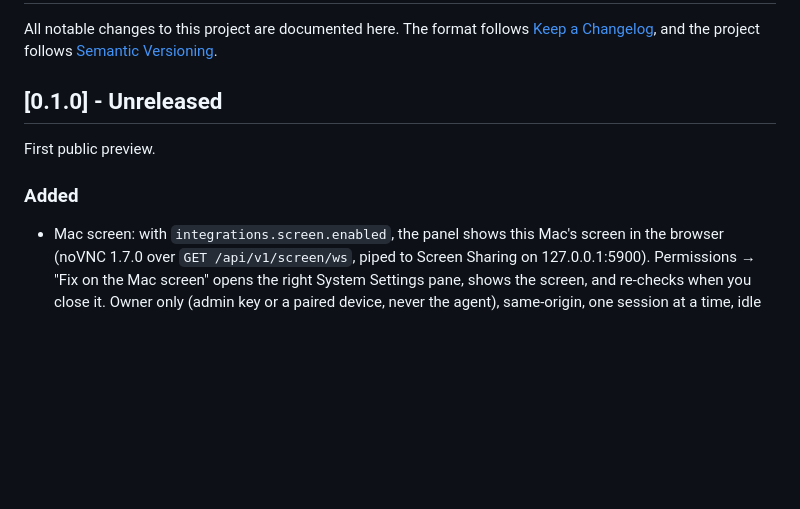
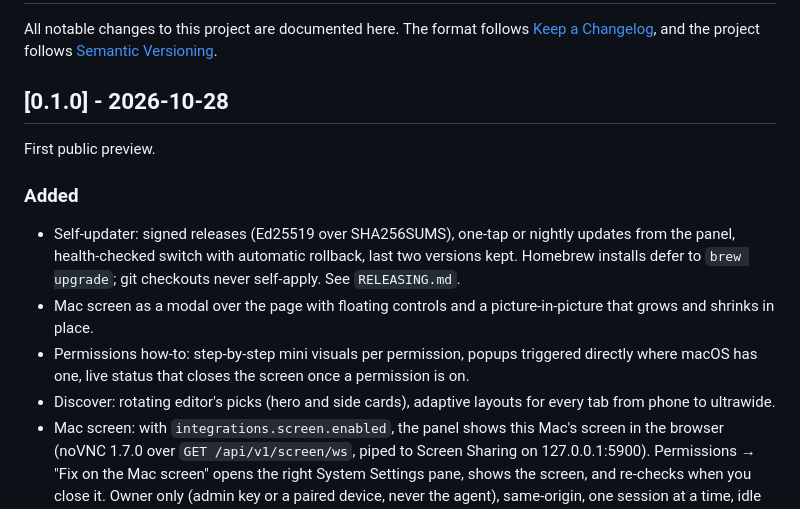
Before and after one commit to umuryavuz96/server-os, a Markdown page: CHANGELOG.md, the part around the change. GitHub-like rendering; blank space fills up the shorter version.

Commit message:
docs(changelog): 0.1.0 release notes
Co-Authored-By: Claude Opus 5.5 <noreply@anthropic.com>

```diff
--- a/CHANGELOG.md
+++ b/CHANGELOG.md
@@ -2,11 +2,15 @@
 
 All notable changes to this project are documented here. The format follows [Keep a Changelog](https://keepachangelog.com), and the project follows [Semantic Versioning](https://semver.org).
 
-## [0.1.0] - Unreleased
+## [0.1.0] - 2026-10-28
 
 First public preview.
 
 ### Added
+- Self-updater: signed releases (Ed25519 over SHA256SUMS), one-tap or nightly updates from the panel, health-checked switch with automatic rollback, last two versions kept. Homebrew installs defer to `brew upgrade`; git checkouts never self-apply. See `RELEASING.md`.
+- Mac screen as a modal over the page with floating controls and a picture-in-picture that grows and shrinks in place.
+- Permissions how-to: step-by-step mini visuals per permission, popups triggered directly where macOS has one, live status that closes the screen once a permission is on.
+- Discover: rotating editor's picks (hero and side cards), adaptive layouts for every tab from phone to ultrawide.
 - Mac screen: with `integrations.screen.enabled`, the panel shows this Mac's screen in the browser (noVNC 1.7.0 over `GET /api/v1/screen/ws`, piped to Screen Sharing on 127.0.0.1:5900). Permissions → "Fix on the Mac screen" opens the right System Settings pane, shows the screen, and re-checks when you close it. Owner only (admin key or a paired device, never the agent), same-origin, one session at a time, idle timeout and hard cap, audited. Apple's login (RFB type 30) works on plain http too, through a small AES fallback for browsers without WebCrypto. The setup wizard reports whether Screen Sharing is on. See `docs/permissions.md`.
 - macOS permissions: the server lists the privacy permissions it needs (Full Disk Access, Local Network, volumes, folders, microphone) with why, which program holds the grant, status and a System Settings link. Shown in System → Permissions, as an Overview banner when a required one is missing, in the setup wizard (new step 8) and at `/api/v1/permissions`. See `docs/permissions.md`.
 - `integrations.houseVoice` and `integrations.channelsDir` replace the hardcoded desk-speaker paths and tmux session names; the feature stays off unless configured.
```
